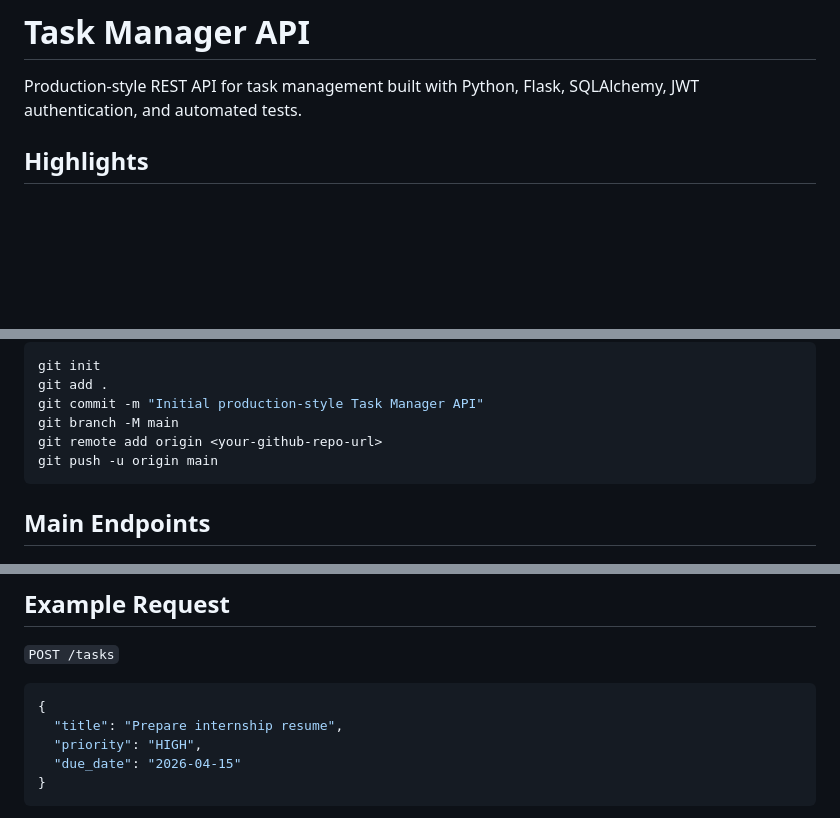
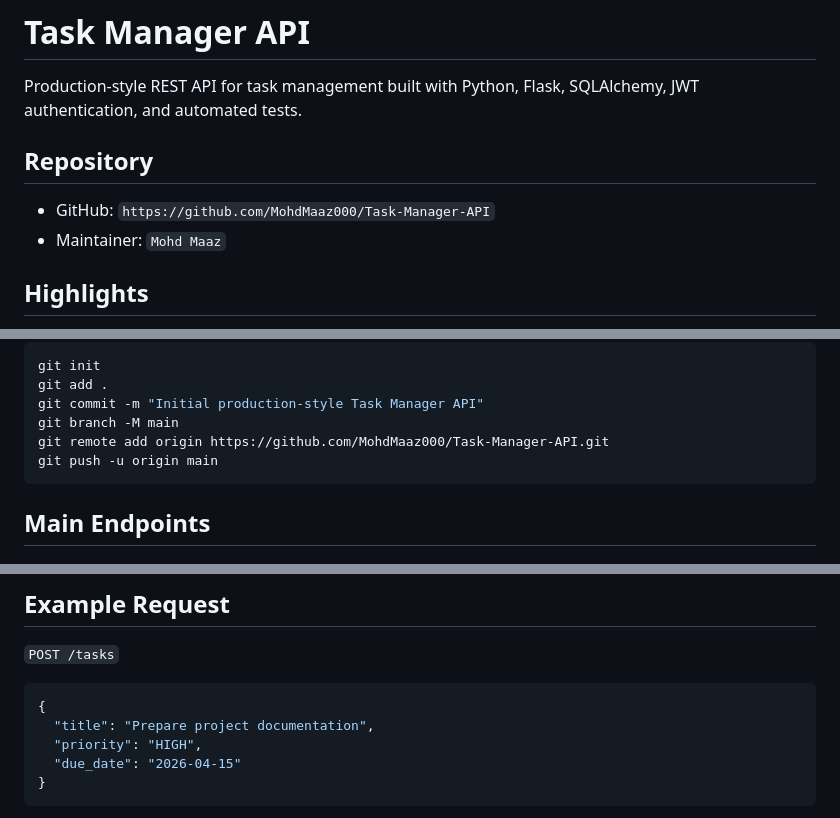
Before and after one commit to MohdMaaz000/Task-Manager-API, a Markdown page: README.md, 3 parts joined by grey strips. GitHub-like rendering; blank space fills up the shorter version.

Commit message:
Update README with repository details

````diff
--- a/README.md
+++ b/README.md
@@ -1,6 +1,11 @@
 # Task Manager API
 
 Production-style REST API for task management built with Python, Flask, SQLAlchemy, JWT authentication, and automated tests.
+
+## Repository
+
+- GitHub: `https://github.com/MohdMaaz000/Task-Manager-API`
+- Maintainer: `Mohd Maaz`
 
 ## Highlights
 
@@ -87,7 +92,7 @@ git init
 git add .
 git commit -m "Initial production-style Task Manager API"
 git branch -M main
-git remote add origin <your-github-repo-url>
+git remote add origin https://github.com/MohdMaaz000/Task-Manager-API.git
 git push -u origin main
 ```
 
@@ -124,7 +129,7 @@ git push -u origin main
 
 ```json
 {
-  "title": "Prepare internship resume",
+  "title": "Prepare project documentation",
   "priority": "HIGH",
   "due_date": "2026-04-15"
 }
````
